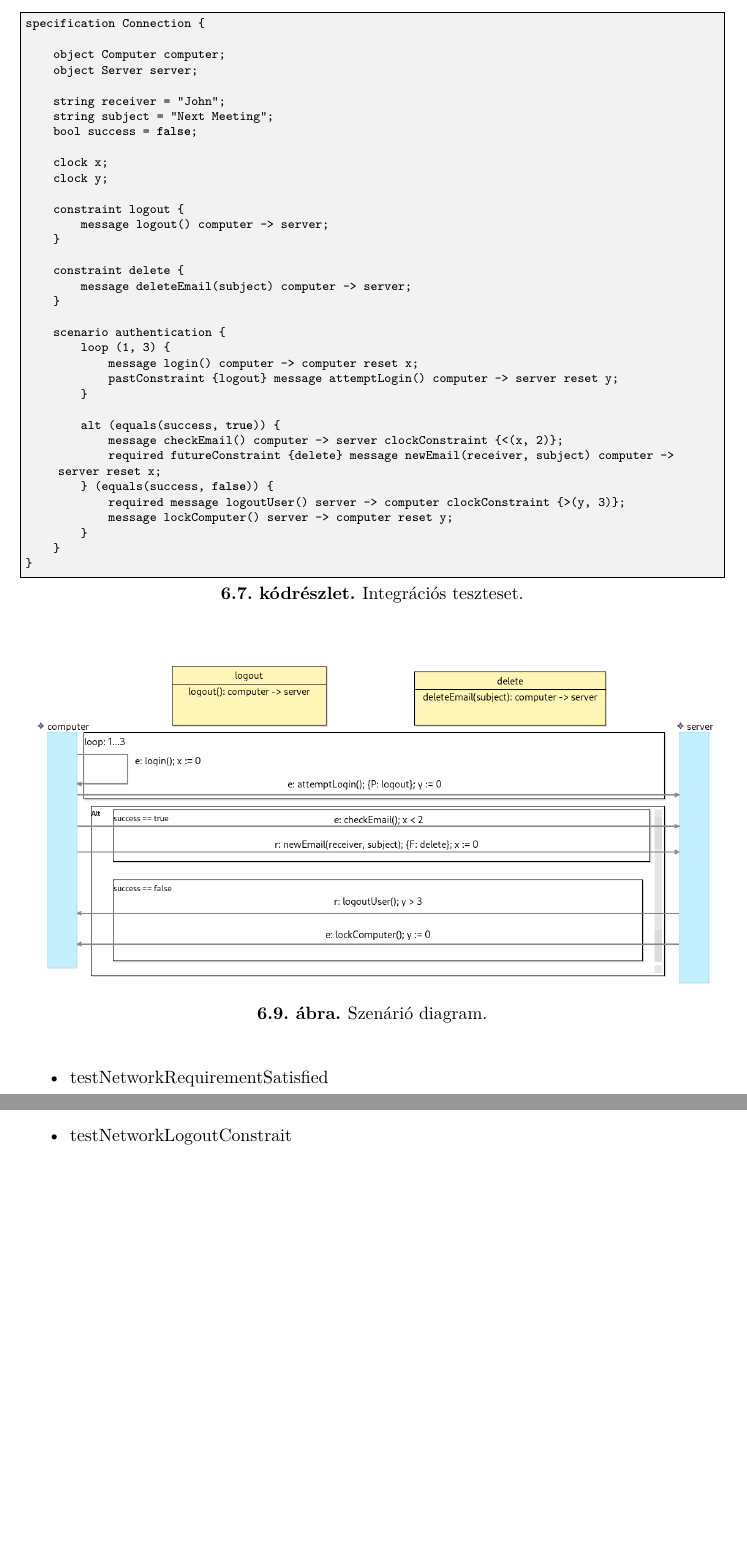
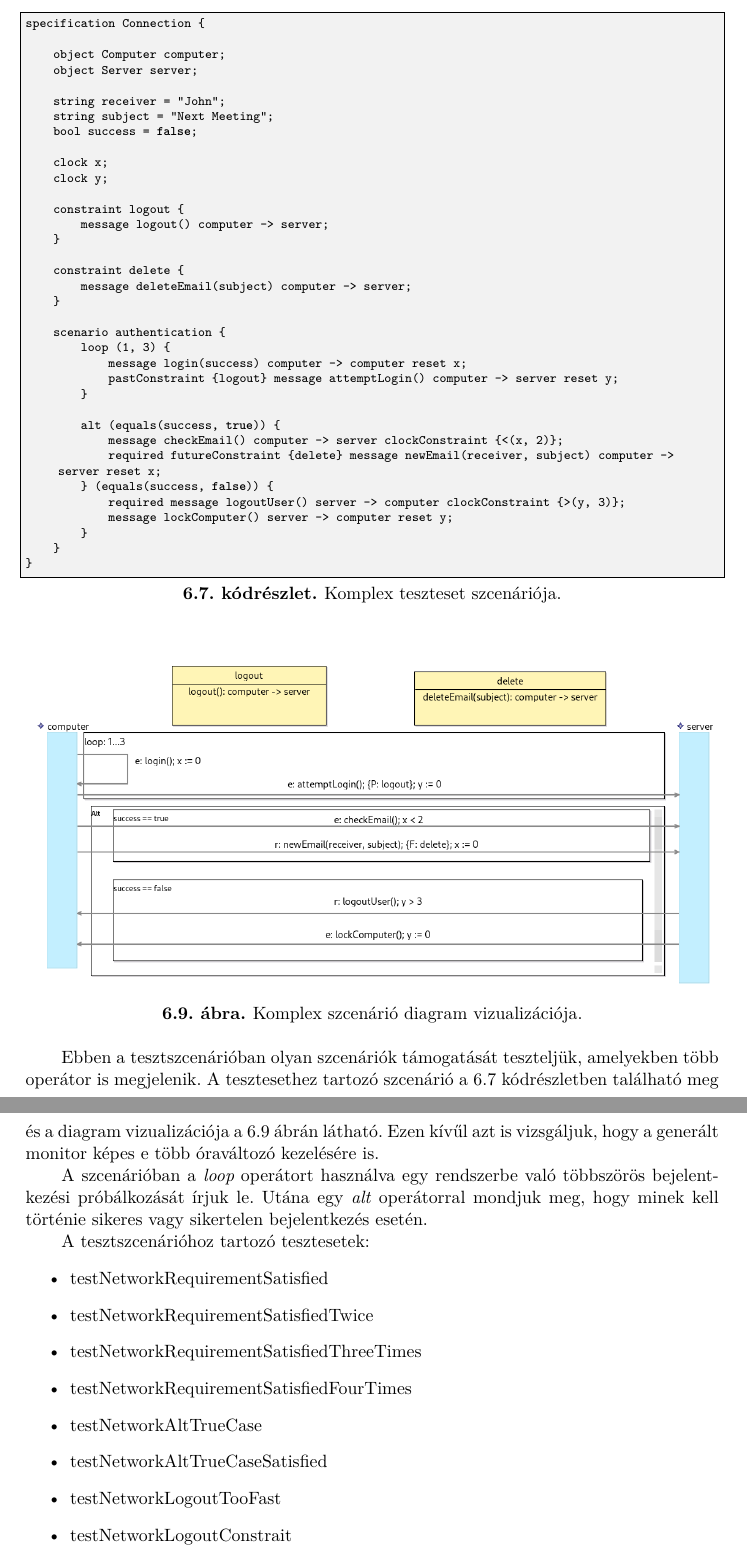
Before and after one commit to BakaiIstvan/Diplomaterv_dolgozat, a LaTeX thesis (thesis.tex, which reads content/testing.tex): two parts of pages 50 and 51 of 70, joined at a grey line, cut so that both start at the same text, the shorter picture padded with empty space. Compiled offline with XeLaTeX.

Commit message:
Added more description to testing chapter

```diff
--- a/content/testing.tex
+++ b/content/testing.tex
@@ -417,7 +417,7 @@ Azt vizsgáljuk, hogy a monitor képes mindkét permutáció esetén érzékelni
 \clearpage\subsection{Komplex tesztszenárió loop és alt operátorokkal}
 %----------------------------------------------------------------------------
 
-\begin{lstlisting}[language=java, frame=single, float=ht!, caption={Integrációs teszteset.},captionpos=b]
+\begin{lstlisting}[language=java, frame=single, float=ht!, caption={Komplex teszteset szcenáriója.},captionpos=b,label=test_complex_scenario]
 specification Connection {
 
     object Computer computer;
@@ -440,7 +440,7 @@ specification Connection {
 
     scenario authentication {
         loop (1, 3) {
-            message login() computer -> computer reset x;
+            message login(success) computer -> computer reset x;
             pastConstraint {logout} message attemptLogin() computer -> server reset y;
         }
 
@@ -458,9 +458,18 @@ specification Connection {
 \begin{figure}[!ht]
     \centering
     \includegraphics[width=150mm, keepaspectratio]{figures/diagramOperatorExample.png}
-    \caption{Szenárió diagram.}
+    \caption{Komplex szcenárió diagram vizualizációja.}
+    \label{test_complex_diagram}
 \end{figure}
 
+Ebben a tesztszcenárióban olyan szcenáriók támogatását teszteljük, amelyekben több operátor is megjelenik.
+A tesztesethez tartozó szcenárió a \ref{test_complex_scenario} kódrészletben található meg és a diagram vizualizációja a \ref{test_complex_diagram} ábrán látható.
+Ezen kívűl azt is vizsgáljuk, hogy a generált monitor képes e több óraváltozó kezelésére is.
+
+A szcenárióban a \textit{loop} operátort használva egy rendszerbe való többszörös bejelentkezési próbálkozását írjuk le.
+Utána egy \textit{alt} operátorral mondjuk meg, hogy minek kell történie sikeres vagy sikertelen bejelentkezés esetén.
+
+A tesztszcenárióhoz tartozó tesztesetek:
 \begin{itemize}
     \item testNetworkRequirementSatisfied
     \item testNetworkRequirementSatisfiedTwice
```
Also changed, not shown: thesis.pdf, content/testing.tex (11 more changed lines).
